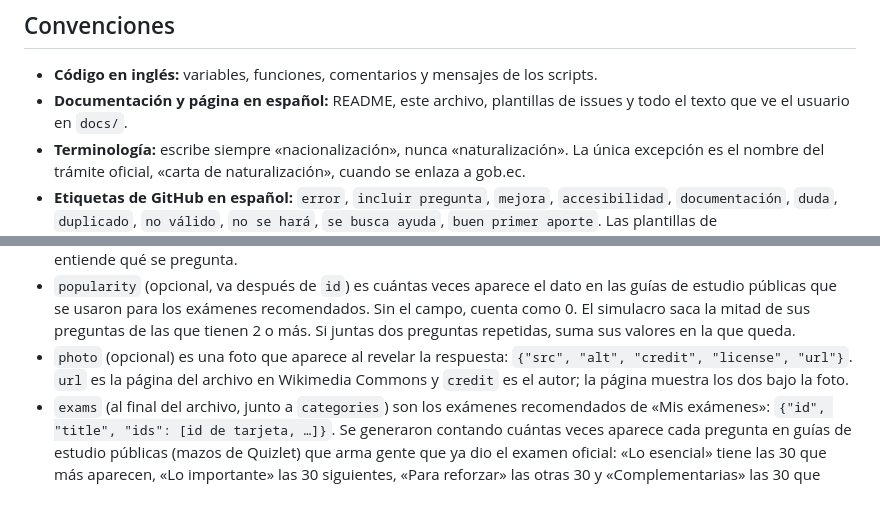
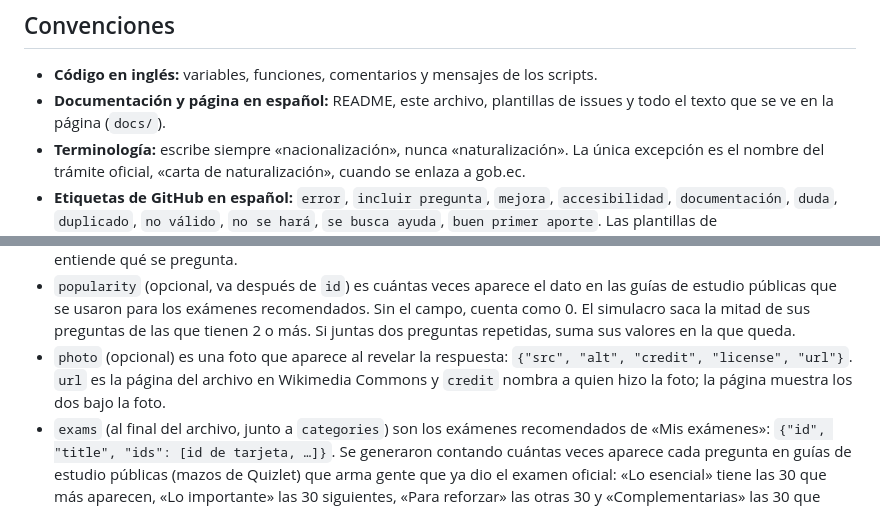
Before and after one commit to sauljabin/examen-de-nacionalidad-ecuatoriana, a Markdown page: AGENT.md, 2 parts joined by grey strips. Drawn GitHub-style.

```diff
--- a/AGENT.md
+++ b/AGENT.md
@@ -13,7 +13,7 @@ Mantén siempre estos avisos en el README y en el pie de la página: el proyecto
 ## Convenciones
 
 - **Código en inglés:** variables, funciones, comentarios y mensajes de los scripts.
-- **Documentación y página en español:** README, este archivo, plantillas de issues y todo el texto que ve el usuario en `docs/`.
+- **Documentación y página en español:** README, este archivo, plantillas de issues y todo el texto que se ve en la página (`docs/`).
 - **Terminología:** escribe siempre «nacionalización», nunca «naturalización». La única excepción es el nombre del trámite oficial, «carta de naturalización», cuando se enlaza a gob.ec.
 - **Etiquetas de GitHub en español:** `error`, `incluir pregunta`, `mejora`, `accesibilidad`, `documentación`, `duda`, `duplicado`, `no válido`, `no se hará`, `se busca ayuda`, `buen primer aporte`. Las plantillas de `.github/ISSUE_TEMPLATE/` usan las tres primeras.
 
@@ -62,7 +62,7 @@ Mantén siempre estos avisos en el README y en el pie de la página: el proyecto
 - `type: "basic"` necesita `front` y `back`. `type: "cloze"` necesita al menos un segmento con `cloze: true`. `type: "choice"` necesita `options` (de 2 a 4 textos) y `answer`: el índice de la correcta, o una lista de índices si hay varias correctas (entonces la página avisa «Varias respuestas: marca todas las correctas», usa marcas cuadradas en vez de redondas y muestra el botón **Comprobar**). Las opciones aparecen en orden aleatorio. Úsalo cuando una pregunta abierta tendría varias respuestas válidas o cuando es fácil confundir la respuesta con un dato parecido.
 - `explanation` (opcional, solo en `choice`) es un texto corto que aparece al responder. Úsalo para no perder el contexto que tendría una respuesta abierta: por qué las otras opciones no son correctas, la lista completa o un dato que ayude a recordar. `type: "image"` necesita `image` con exactamente un bloque `active: true`, que es el que se revela, y un `front` con el enunciado (por ejemplo, «¿Cuál es la capital de esta provincia?»): sin él no se entiende qué se pregunta.
 - `popularity` (opcional, va después de `id`) es cuántas veces aparece el dato en las guías de estudio públicas que se usaron para los exámenes recomendados. Sin el campo, cuenta como 0. El simulacro saca la mitad de sus preguntas de las que tienen 2 o más. Si juntas dos preguntas repetidas, suma sus valores en la que queda.
-- `photo` (opcional) es una foto que aparece al revelar la respuesta: `{"src", "alt", "credit", "license", "url"}`. `url` es la página del archivo en Wikimedia Commons y `credit` es el autor; la página muestra los dos bajo la foto.
+- `photo` (opcional) es una foto que aparece al revelar la respuesta: `{"src", "alt", "credit", "license", "url"}`. `url` es la página del archivo en Wikimedia Commons y `credit` nombra a quien hizo la foto; la página muestra los dos bajo la foto.
 - `exams` (al final del archivo, junto a `categories`) son los exámenes recomendados de «Mis exámenes»: `{"id", "title", "ids": [id de tarjeta, …]}`. Se generaron contando cuántas veces aparece cada pregunta en guías de estudio públicas (mazos de Quizlet) que arma gente que ya dio el examen oficial: «Lo esencial» tiene las 30 que más aparecen, «Lo importante» las 30 siguientes, «Para reforzar» las otras 30 y «Complementarias» las 30 que siguen (con 2 o 3 apariciones), con una sola tarjeta de huecos por texto. Los ids `recomendado-1` a `recomendado-4` no cambian aunque cambie el título. Se pueden editar a mano; si borras una tarjeta, quítala también de `exams`. Un enlace compartido con exactamente las mismas preguntas se reconoce como recomendado.
 - `summary` (opcional, en las subcategorías de Historia) es el resumen que muestra la «Línea de tiempo». La página toma el año del principio del título («1809 Primer Grito de Independencia»); los subtemas sin año van al final, en «También en Historia», salvo «Época prehispánica», que va primero. Escríbelo a partir de las preguntas del subtema, para que no diga nada que las preguntas no respalden.
 - `color` admite `red`, `orange`, `yellow`, `green`, `purple`, `blue`, `gray`, `brown` y `pink`.
```
Also changed, not shown: README.md (+1 -1 lines).
